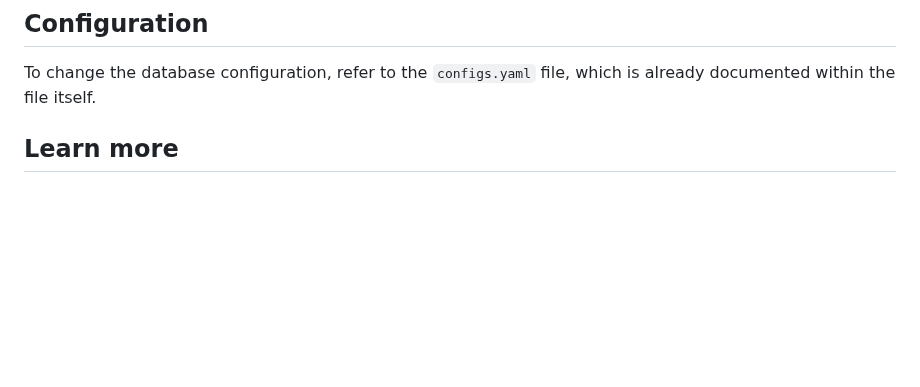
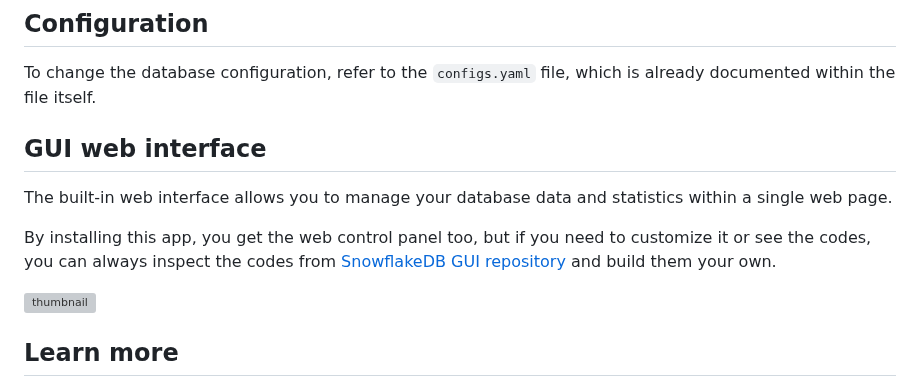
Before and after one commit to Ho3ein83/snowflake-db, a Markdown page: Readme.md, the part around the change. Drawn GitHub-style; blank space fills up the shorter version; grey boxes are pictures that could not be loaded.

Commit message:
First pre-release

```diff
--- a/Readme.md
+++ b/Readme.md
@@ -236,6 +236,13 @@ Now you can enter any available command or run `help` to get the list of existin
 
 ## Configuration
 To change the database configuration, refer to the `configs.yaml` file, which is already documented within the file itself.
+
+## GUI web interface
+The built-in web interface allows you to manage your database data and statistics within a single web page.
+
+By installing this app, you get the web control panel too, but if you need to customize it or see the codes, you can always inspect the codes from [SnowflakeDB GUI repository](https://github.com/Ho3ein83/snowflake-db-gui/) and build them your own.
+
+<img width="800" style="border-radius:5px;" alt="thumbnail" src="https://amatris.ir/cdn/images/snowflake-db-gui-home.png?c=1">
 
 ## Learn more
 If you're interested in how this software works, read the following sections. You’re also welcome to explore the codes.
```
